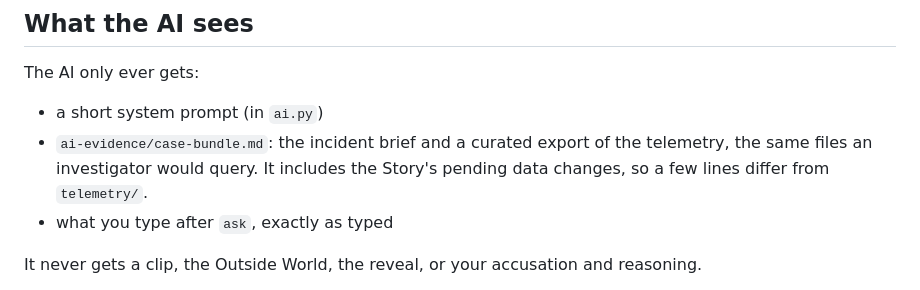
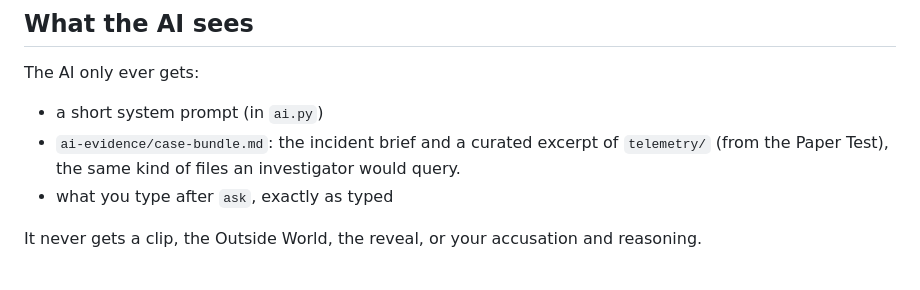
Before and after one commit to nicolevanderhoeven/defiantjazz, a Markdown page: game/README.md, the part around the change. Rendered like a GitHub page.

```diff
--- a/game/README.md
+++ b/game/README.md
@@ -40,7 +40,7 @@ The first `ask` sends the AI the whole case file (about 250 KB), so it can take
 
 The AI only ever gets:
 - a short system prompt (in `ai.py`)
-- `ai-evidence/case-bundle.md`: the incident brief and a curated export of the telemetry, the same files an investigator would query. It includes the Story's pending data changes, so a few lines differ from `telemetry/`.
+- `ai-evidence/case-bundle.md`: the incident brief and a curated excerpt of `telemetry/` (from the Paper Test), the same kind of files an investigator would query.
 - what you type after `ask`, exactly as typed
 
 It never gets a clip, the Outside World, the reveal, or your accusation and reasoning.
```
Also changed, not shown: README.md (+3 -3 lines).
